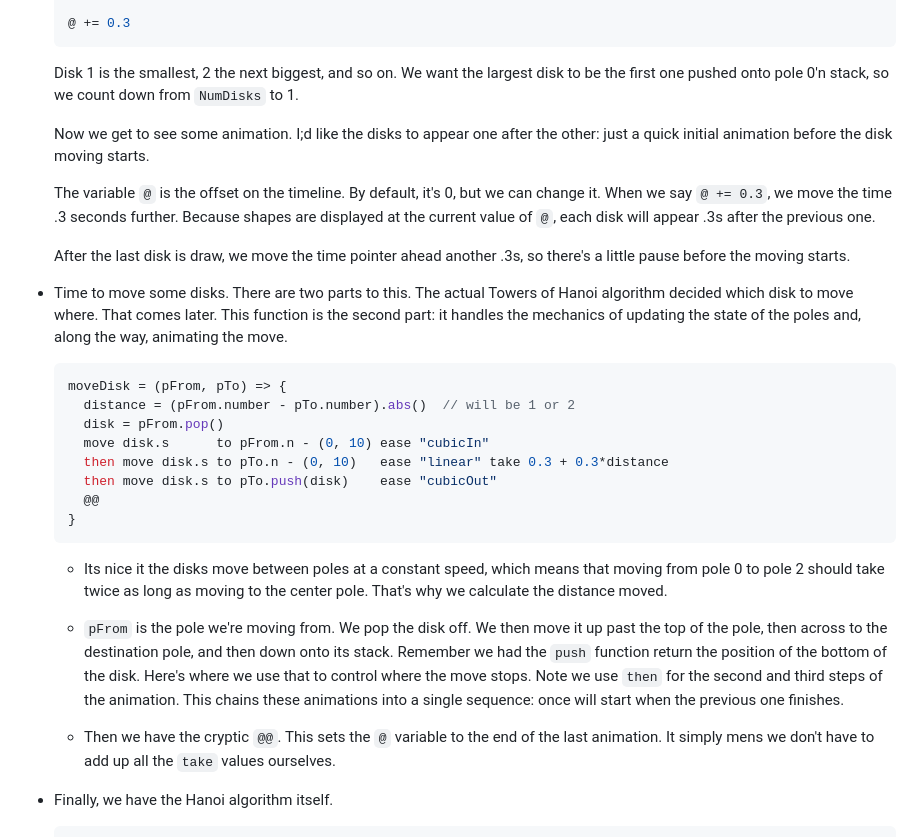
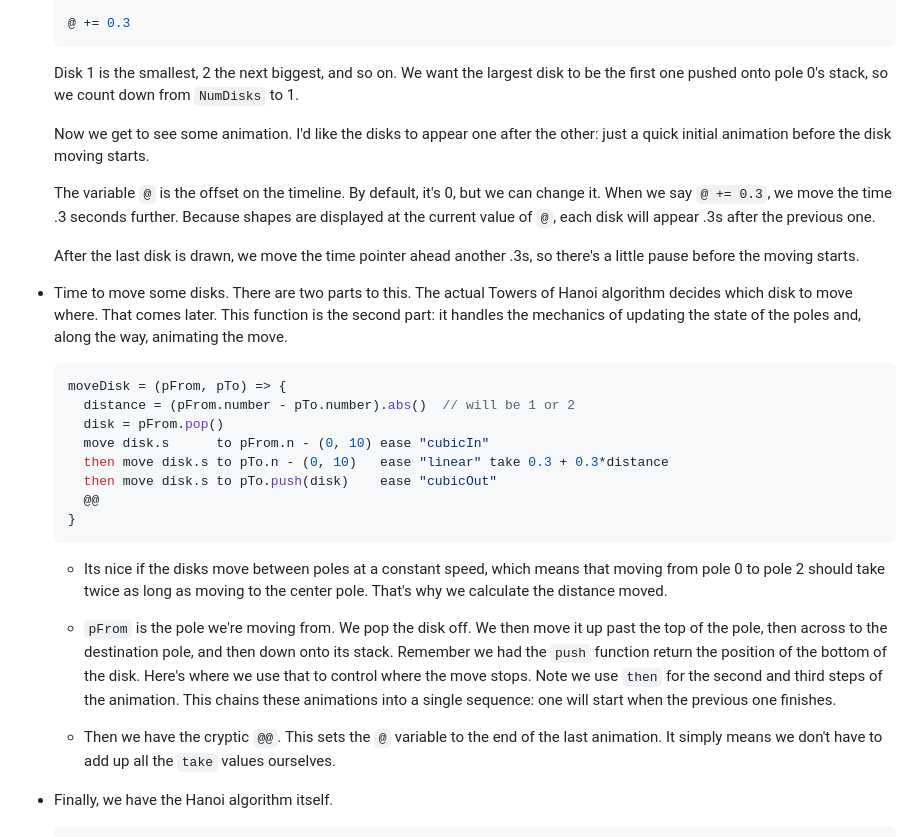
Before and after one commit to pragdave-devo/picjs, a Markdown page: docs/hanoi-breakdown.md, the part around one of its changes. GitHub-like rendering.

````diff
--- a/docs/hanoi-breakdown.md
+++ b/docs/hanoi-breakdown.md
@@ -107,20 +108,20 @@ it down.
   ```
 
   Disk 1 is the smallest, 2 the next biggest, and so on. We want the largest disk to be the first
-  one pushed onto pole 0'n stack, so we count down from `NumDisks` to 1.
+  one pushed onto pole 0's stack, so we count down from `NumDisks` to 1.
 
-  Now we get to see some animation. I;d like the disks to appear one after the other: just a quick
+  Now we get to see some animation. I'd like the disks to appear one after the other: just a quick
   initial animation before the disk moving starts.
 
   The variable `@` is the offset on the timeline. By default, it's 0, but we can change it. When we
   say `@ += 0.3`, we move the time .3 seconds further. Because shapes are displayed at the current
   value of `@`, each disk will appear .3s after the previous one.
 
-  After the last disk is draw, we move the time pointer ahead another .3s, so there's a little
+  After the last disk is drawn, we move the time pointer ahead another .3s, so there's a little
   pause before the moving starts.
 
 * Time to move some disks. There are two parts to this. The actual Towers of Hanoi algorithm
-  decided which disk to move where. That comes later. This function is the second part: it handles
+  decides which disk to move where. That comes later. This function is the second part: it handles
   the mechanics of updating the state of the poles and, along the way, animating the move.
 
   ``` js
@@ -134,7 +135,7 @@ it down.
   }
   ```
 
-  * Its nice it the disks move between poles at a constant speed, which means that moving from pole
+  * Its nice if the disks move between poles at a constant speed, which means that moving from pole
     0 to pole 2 should take twice as long as moving to the center pole. That's why we calculate the
     distance moved.
 
@@ -142,11 +143,11 @@ it down.
      the pole, then across to the destination pole, and then down onto its stack. Remember we had the
     `push` function return the position of the bottom of the disk. Here's where we use that to
      control where the move stops. Note we use `then` for the second and third steps of the
-     animation. This chains these animations into a single sequence: once will start when the
+     animation. This chains these animations into a single sequence: one will start when the
      previous one finishes.
 
    * Then we have the cryptic `@@`. This sets the `@` variable to the end of the last animation.
-     It simply mens we don't have to add up all the `take` values ourselves.
+     It simply means we don't have to add up all the `take` values ourselves.
 
 
 * Finally, we have the Hanoi algorithm itself.
````
Also changed, not shown: other parts of docs/hanoi-breakdown.md (+11 -10 lines).
